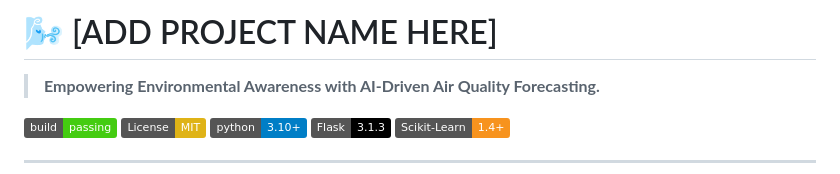
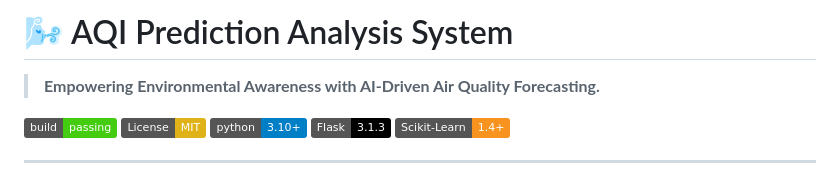
Before and after one commit to Ayush-Ranjane/AQI-Prediction-Analysis-System, a Markdown page: README.md, the part around one of its changes. Drawn GitHub-style; badges without logos.

Commit message:
Revise project name and correct asset paths
Updated project name and fixed image path formatting.

```diff
--- a/README.md
+++ b/README.md
@@ -1,4 +1,4 @@
-# 🌬️ [ADD PROJECT NAME HERE]
+# 🌬️ AQI Prediction Analysis System
 
 > **Empowering Environmental Awareness with AI-Driven Air Quality Forecasting.**
 
```
Also changed, not shown: other parts of README.md (+1 -1 lines).
